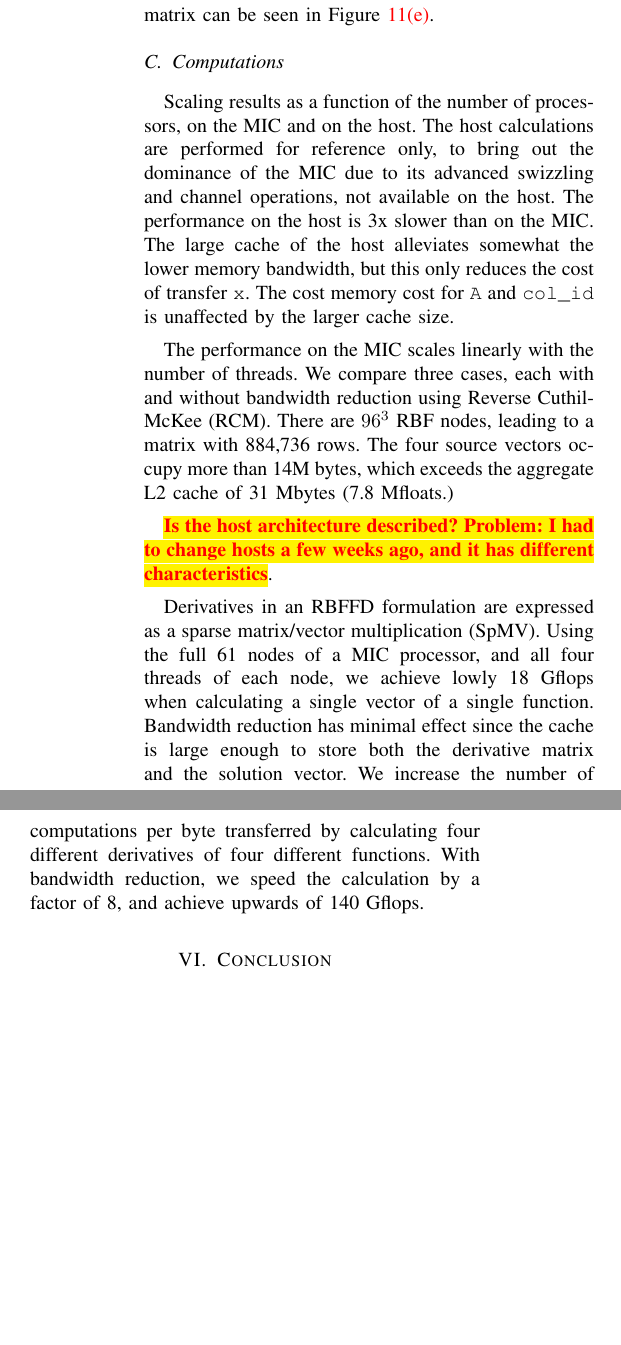
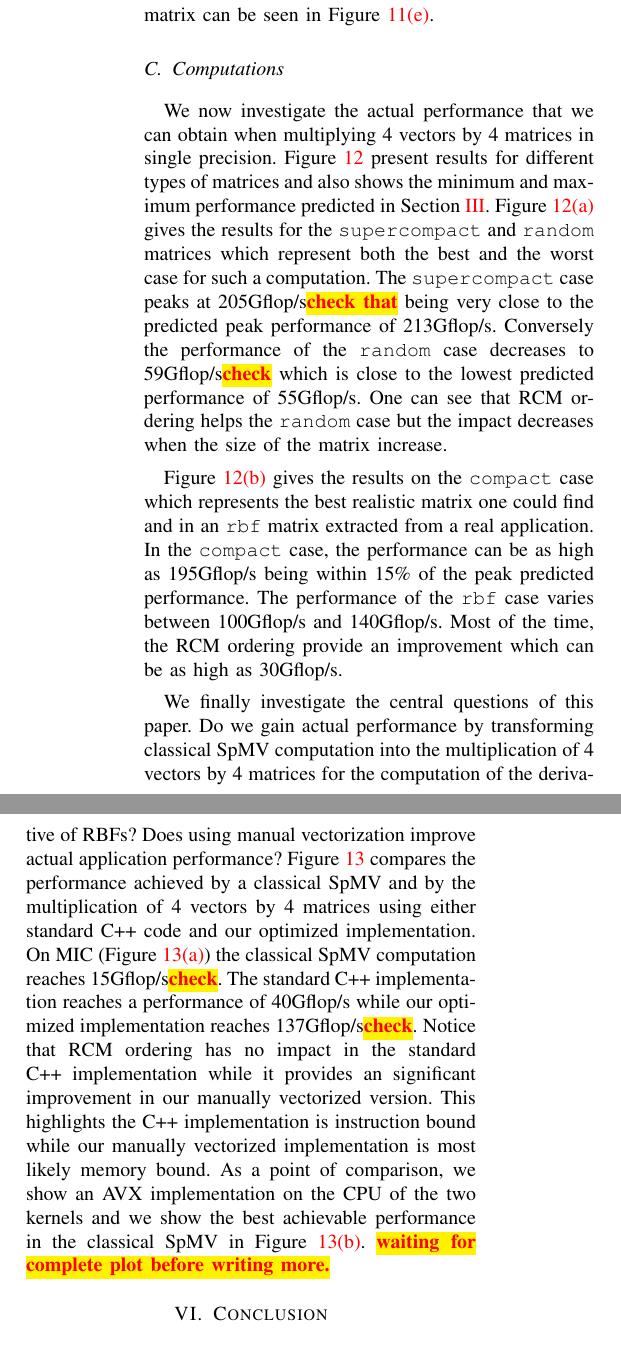
Before and after one commit to esaule/mic-radial, a LaTeX paper (ieee_paper.tex): two parts of the columns of page 10 of 12 before the commit and two parts of the columns of page 10 of 13 after it, joined at a grey line, cut so that both start at the same text, the shorter picture padded with empty space. Compiled offline with pdfLaTeX; a LaTeX package or settings file that is missing is left out.

Commit message:
performance section

```diff
--- a/ieee_paper.tex
+++ b/ieee_paper.tex
@@ -904,11 +904,4 @@ seen in Figure~\ref{fig:rbf3drcm}.
 
 
 \subsection{Computations}
-%----------------------
-Scaling results as a function of the number of processors, on the MIC and on the host. The host calculations
-are performed for reference only, to bring out the dominance of the MIC due to its advanced swizzling and channel
-operations, not available on the host. The performance on the host is 3x slower than on the MIC. The large cache
-of the host alleviates somewhat the lower memory bandwidth, but this only reduces the cost of transfer {\tt x}.
-The cost memory cost for {\tt A} and {\tt col\_id} is unaffected by the larger cache size.
 
-The performance on the MIC scales linearly with the number of threads. We compare three cases, each with and without bandwidth reduction using Reverse Cuthil-McKee (RCM). There are $96^3$ RBF nodes, leading to a matrix with 884,736 rows. The four source vectors occupy more than 14M bytes, which exceeds the aggregate L2 cache of 31 Mbytes (7.8 Mfloats.)
@@ -915,2 +912 @@ The performance on the MIC scales linearly with the number of threads. We compar
 
-\todo{Is the host architecture described? Problem: I had to change hosts a few weeks ago, and it has different characteristics}.
@@ -918,3 +919,29 @@ The performance on the MIC scales linearly with the number of threads. We compar
+  \label{fig:expe_types}
+\end{figure*}
+
+We now investigate the actual performance that we can obtain when
+multiplying 4 vectors by 4 matrices in single
+precision. Figure~\ref{fig:expe_types} present results for different
+types of matrices and also shows the minimum and maximum performance
+predicted in Section~\ref{sec:model}. Figure~\ref{fig:perf_ideal}
+gives the results for the {\tt supercompact} and {\tt random} matrices
+which represent both the best and the worst case for such a
+computation. The {\tt supercompact} case peaks at
+205Gflop/s\todo{check that} being very close to the predicted peak
+performance of 213Gflop/s. Conversely the performance of the {\tt
+  random} case decreases to 59Gflop/s\todo{check} which is close to
+the lowest predicted performance of 55Gflop/s. One can see that RCM
+ordering helps the {\tt random} case but the impact decreases when the
+size of the matrix increase.
+
+Figure~\ref{fig:perf_realistic} gives the results on the {\tt compact}
+case which represents the best realistic matrix one could find and in
+an {\tt rbf} matrix extracted from a real application. In the {\tt
+  compact} case, the performance can be as high as 195Gflop/s being
+within 15\% of the peak predicted performance. The performance of the
+{\tt rbf} case varies between 100Gflop/s and 140Gflop/s. Most of the
+time, the RCM ordering provide an improvement which can be as high as
+30Gflop/s.
 
 \begin{figure*}
   \centering
@@ -932,6 +959,26 @@ The performance on the MIC scales linearly with the number of threads. We compar
     well.]{\includegraphics[width=.40\linewidth]{figures/64x64x64.pdf}\label{fig:perf_host}}
   \caption{Vectorization matters in practice. Differences in BW
     translate in different performance.\todo{this two plots should ``correlate'' }}
+  \label{fig:comparison_spmv}
 \end{figure*}
 
+We finally investigate the central questions of this paper. Do we gain
+actual performance by transforming classical SpMV computation into the
+multiplication of 4 vectors by 4 matrices for the computation of the
+derivative of RBFs? Does using manual vectorization improve actual
+application performance? Figure~\ref{fig:comparison_spmv} compares the
+performance achieved by a classical SpMV and by the multiplication of
+4 vectors by 4 matrices using either standard C++ code and our
+optimized implementation. On MIC (Figure~\ref{fig:perf_mic}) the
+classical SpMV computation reaches 15Gflop/s\todo{check}. The standard
+C++ implementation reaches a performance of 40Gflop/s while our
+optimized implementation reaches 137Gflop/s\todo{check}. Notice that
+RCM ordering has no impact in the standard C++ implementation while it
+provides an significant improvement in our manually vectorized
+version. This highlights the C++ implementation is instruction bound
+while our manually vectorized implementation is most likely memory
+bound.  As a point of comparison, we show an AVX implementation on the
+CPU of the two kernels and we show the best achievable performance in
+the classical SpMV in Figure~\ref{fig:perf_host}. \todo{waiting for
+  complete plot before writing more.}
 
@@ -949,17 +994,24 @@ The performance on the MIC scales linearly with the number of threads. We compar
-\end{figure*}
+%% The performance on the MIC scales linearly with the number of
+%% threads. We compare three cases, each with and without bandwidth
+%% reduction using Reverse Cuthil-McKee (RCM). There are $96^3$ RBF
+%% nodes, leading to a matrix with 884,736 rows. The four source vectors
+%% occupy more than 14M bytes, which exceeds the aggregate L2 cache of 31
+%% Mbytes (7.8 Mfloats.)
 
+%% \todo{Is the host architecture described? Problem: I had to change
+%%   hosts a few weeks ago, and it has different characteristics}.
+%% %----------------------
 
-
-Derivatives in an RBFFD formulation are expressed as a sparse
-matrix/vector multiplication (SpMV). Using the full 61 nodes of a MIC
-processor, and all four threads of each node, we achieve lowly 18
-Gflops when calculating a single vector of a single
-function. Bandwidth reduction has minimal effect since the cache is
-large enough to store both the derivative matrix and the solution
-vector. We increase the number of computations per byte transferred by
-calculating four different derivatives of four different
-functions. With bandwidth reduction, we speed the calculation by a
-factor of 8, and achieve upwards of 140 Gflops.
+%% Derivatives in an RBFFD formulation are expressed as a sparse
+%% matrix/vector multiplication (SpMV). Using the full 61 nodes of a MIC
+%% processor, and all four threads of each node, we achieve lowly 18
+%% Gflops when calculating a single vector of a single
+%% function. Bandwidth reduction has minimal effect since the cache is
+%% large enough to store both the derivative matrix and the solution
+%% vector. We increase the number of computations per byte transferred by
+%% calculating four different derivatives of four different
+%% functions. With bandwidth reduction, we speed the calculation by a
+%% factor of 8, and achieve upwards of 140 Gflops.
 
 
 \section{Conclusion}
```
Also changed, not shown: ieee_paper.tex (29 more changed lines).
